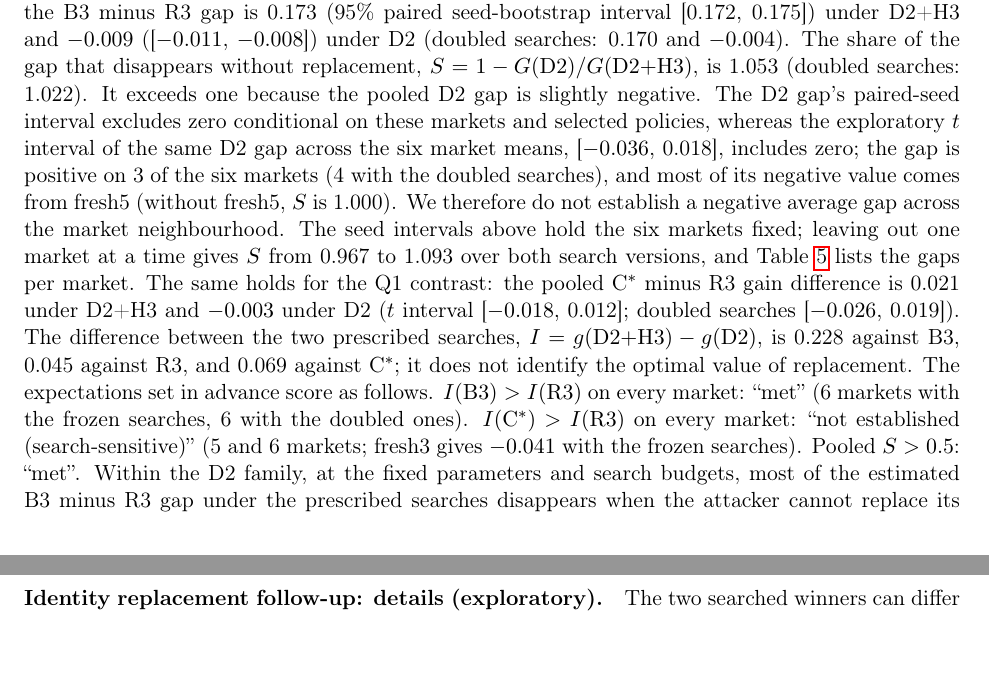
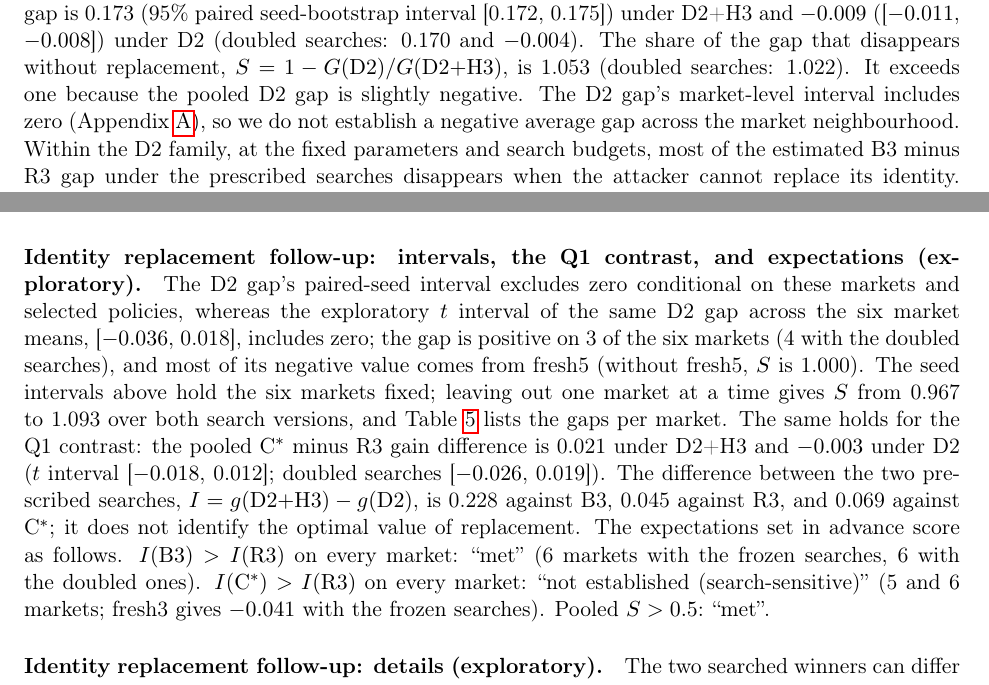
Before and after one commit to demirelo/touchstone-registered-tests, a LaTeX paper (docs/revision/paper-weis/main.tex): two parts of pages 12 and 21 of 35, joined at a grey line, cut so that both start at the same text, the shorter picture padded with empty space. Compiled offline with pdfLaTeX.

Commit message:
WEIS version: identity-replacement section keeps the design, headline gap, pooled gaps and S; interval detail, leave-one-out, Q1 contrast, search difference and expectation scores move verbatim to Appendix A; gate ok
Co-Authored-By: Claude Opus 5.5 <noreply@anthropic.com>

```diff
--- a/docs/revision/paper-weis/main.tex
+++ b/docs/revision/paper-weis/main.tex
@@ -175,7 +175,7 @@ The registered estimates and decisions below come from the report that the tagge
 
 \section{Identity replacement and R3's measured advantage}\label{sec:reset}
 % BEGIN-EV2
-\paragraph{Identity replacement and the B3--R3 gap (exploratory follow-up).} D2+H3 is D2 plus one switch $x$ that lets the attacker leave after a failed audit and return under a new identity. At the headline market, the D2+H3 search leaves \site{rs_hl_b3} more gain against B3 than the D2 search, and \site{rs_hl_r3} more against R3, so the B3 minus R3 gap is \site{rs_hl_g1} under D2+H3 and \site{rs_hl_g0} under D2. To see whether this holds on the six fresh markets, we ran after the report the D2 cells that budget cut~\const{3} had removed (B3, R3, and C$^*$ at $\rho=\const{0.2}$, each with a doubling check), under a plan and expectations written before any fresh D2 result existed, but after the headline contrast and the six fresh-market D2+H3 outcomes had been seen. This is a descriptive follow-up, not an independent replication, and it changes no registered decision. Pooled over the six markets with equal weights, the B3 minus R3 gap is \site{rs_g1} (\const{95}\% paired seed-bootstrap interval [\site{rs_g1_lo}, \site{rs_g1_hi}]) under D2+H3 and \site{rs_g0} ([\site{rs_g0_lo}, \site{rs_g0_hi}]) under D2 (doubled searches: \site{rs_g1_d} and \site{rs_g0_d}). The share of the gap that disappears without replacement, $S = \const{1} - G(\mathrm{D2})/G(\mathrm{D2{+}H3})$, is \site{rs_s} (doubled searches: \site{rs_s_d}). It exceeds one because the pooled D2 gap is slightly negative. The D2 gap's paired-seed interval excludes zero conditional on these markets and selected policies, whereas the exploratory $t$ interval of the same D2 gap across the six market means, [\site{rs_gd0_t_lo}, \site{rs_gd0_t_hi}], includes zero; the gap is positive on \site{rs_gd0_pos} of the six markets (\site{rs_gd0_pos_d} with the doubled searches), and most of its negative value comes from fresh5 (without fresh5, $S$ is \site{rs_s_loo5}). We therefore do not establish a negative average gap across the market neighbourhood. The seed intervals above hold the six markets fixed; leaving out one market at a time gives $S$ from \site{rs_loo_lo} to \site{rs_loo_hi} over both search versions, and Table~\ref{tab:ph-reset} lists the gaps per market. The same holds for the Q1 contrast: the pooled C$^*$ minus R3 gain difference is \site{rs_cr1} under D2+H3 and \site{rs_cr0} under D2 ($t$ interval [\site{rs_cr0_lo}, \site{rs_cr0_hi}]; doubled searches [\site{rs_cr0_dlo}, \site{rs_cr0_dhi}]). The difference between the two prescribed searches, $I = g(\mathrm{D2{+}H3}) - g(\mathrm{D2})$, is \site{rs_i_b3} against B3, \site{rs_i_r3} against R3, and \site{rs_i_c} against C$^*$; it does not identify the optimal value of replacement. The expectations set in advance score as follows. $I(\mathrm{B3}) > I(\mathrm{R3})$ on every market: ``\site{rs_exp_b}'' (\site{rs_sign_b} markets with the frozen searches, \site{rs_sign_bd} with the doubled ones). $I(\mathrm{C}^*) > I(\mathrm{R3})$ on every market: ``\site{rs_exp_c}'' (\site{rs_sign_c} and \site{rs_sign_cd} markets; fresh3 gives \site{rs_f3_c} with the frozen searches). Pooled $S > \const{0.5}$: ``\site{rs_exp_s}''. Within the D2 family, at the fixed parameters and search budgets, most of the estimated B3 minus R3 gap under the prescribed searches disappears when the attacker cannot replace its identity. Appendix~\ref{sec:app-results} gives the knob-level checks, the sensitivity to references that replace identities, and the search flags of this follow-up; we keep the frozen searches as primary.
+\paragraph{Identity replacement and the B3--R3 gap (exploratory follow-up).} D2+H3 is D2 plus one switch $x$ that lets the attacker leave after a failed audit and return under a new identity. At the headline market, the D2+H3 search leaves \site{rs_hl_b3} more gain against B3 than the D2 search, and \site{rs_hl_r3} more against R3, so the B3 minus R3 gap is \site{rs_hl_g1} under D2+H3 and \site{rs_hl_g0} under D2. To see whether this holds on the six fresh markets, we ran after the report the D2 cells that budget cut~\const{3} had removed (B3, R3, and C$^*$ at $\rho=\const{0.2}$, each with a doubling check), under a plan and expectations written before any fresh D2 result existed, but after the headline contrast and the six fresh-market D2+H3 outcomes had been seen. This is a descriptive follow-up, not an independent replication, and it changes no registered decision. Pooled over the six markets with equal weights, the B3 minus R3 gap is \site{rs_g1} (\const{95}\% paired seed-bootstrap interval [\site{rs_g1_lo}, \site{rs_g1_hi}]) under D2+H3 and \site{rs_g0} ([\site{rs_g0_lo}, \site{rs_g0_hi}]) under D2 (doubled searches: \site{rs_g1_d} and \site{rs_g0_d}). The share of the gap that disappears without replacement, $S = \const{1} - G(\mathrm{D2})/G(\mathrm{D2{+}H3})$, is \site{rs_s} (doubled searches: \site{rs_s_d}). It exceeds one because the pooled D2 gap is slightly negative. The D2 gap's market-level interval includes zero (Appendix~\ref{sec:app-results}), so we do not establish a negative average gap across the market neighbourhood. Within the D2 family, at the fixed parameters and search budgets, most of the estimated B3 minus R3 gap under the prescribed searches disappears when the attacker cannot replace its identity. Appendix~\ref{sec:app-results} gives the knob-level checks, the sensitivity to references that replace identities, and the search flags of this follow-up; we keep the frozen searches as primary.
 \begin{table}[t]\centering\small
 \adjustbox{max width=\linewidth}{\input{tables/posthoc_reset.tex}}
 \caption{Exploratory follow-up, after the report: the difference between the two prescribed searches, $I = g(\mathrm{D2{+}H3}) - g(\mathrm{D2})$, per rule, its contrasts, the B3 minus R3 gaps $G$ under each family, and the share $S$, pooled over the six fresh markets with equal weights, with paired seed-bootstrap percentile intervals; frozen and doubled searches. $S$ is shown only when the lower bound of the pooled D2+H3 gap exceeds the preset floor. The lower block gives the gaps per market (D2+H3 / D2).}\label{tab:ph-reset}
@@ -340,6 +340,8 @@ For the uniform-audit baselines with refund-and-ban enforcement and no bonds, ag
 \caption{Q4: per-market lower bounds against the registered thresholds.}\label{fig:q4}
 \end{figure}
 
+\paragraph{Identity replacement follow-up: intervals, the Q1 contrast, and expectations (exploratory).} The D2 gap's paired-seed interval excludes zero conditional on these markets and selected policies, whereas the exploratory $t$ interval of the same D2 gap across the six market means, [\site{rs_gd0_t_lo}, \site{rs_gd0_t_hi}], includes zero; the gap is positive on \site{rs_gd0_pos} of the six markets (\site{rs_gd0_pos_d} with the doubled searches), and most of its negative value comes from fresh5 (without fresh5, $S$ is \site{rs_s_loo5}). The seed intervals above hold the six markets fixed; leaving out one market at a time gives $S$ from \site{rs_loo_lo} to \site{rs_loo_hi} over both search versions, and Table~\ref{tab:ph-reset} lists the gaps per market. The same holds for the Q1 contrast: the pooled C$^*$ minus R3 gain difference is \site{rs_cr1} under D2+H3 and \site{rs_cr0} under D2 ($t$ interval [\site{rs_cr0_lo}, \site{rs_cr0_hi}]; doubled searches [\site{rs_cr0_dlo}, \site{rs_cr0_dhi}]). The difference between the two prescribed searches, $I = g(\mathrm{D2{+}H3}) - g(\mathrm{D2})$, is \site{rs_i_b3} against B3, \site{rs_i_r3} against R3, and \site{rs_i_c} against C$^*$; it does not identify the optimal value of replacement. The expectations set in advance score as follows. $I(\mathrm{B3}) > I(\mathrm{R3})$ on every market: ``\site{rs_exp_b}'' (\site{rs_sign_b} markets with the frozen searches, \site{rs_sign_bd} with the doubled ones). $I(\mathrm{C}^*) > I(\mathrm{R3})$ on every market: ``\site{rs_exp_c}'' (\site{rs_sign_c} and \site{rs_sign_cd} markets; fresh3 gives \site{rs_f3_c} with the frozen searches). Pooled $S > \const{0.5}$: ``\site{rs_exp_s}''.
+
 \paragraph{Identity replacement follow-up: details (exploratory).} The two searched winners can differ in every knob, not only $x$. With every other knob held fixed, switching replacement off in the D2+H3 winner lowers the gain by \site{rs_fx_b3} against B3, \site{rs_fx_r3} against R3, and \site{rs_fx_c} against C$^*$, and switching it on in the D2 winner raises the gain by only \site{rs_rev_b3}, \site{rs_rev_r3}, and \site{rs_rev_c}. No D2 winner replaces its identity. The truthful references can: \site{rs_ref_any} of the \site{rs_ref_n} frozen references replace an identity on the evaluation seeds. Each rule's reference cancels in $I$ but not in $G$. As a sensitivity calculation, we measured on the Mac each frozen reference's profit with replacement and with replacement disabled, and added the signed difference to the stored Linux gains; the adjustment can increase or decrease a gain, and it is not a re-evaluation with non-replacing references. The largest absolute difference is \site{rs_ref_max}; the adjustment moves G(D2+H3) and G(D2) by the same amount, less than \const{0.001}, leaves $S$ at \site{rs_ref_s}, and moves the C$^*$ minus R3 difference by less than \const{0.002}. The Mac reproduces the stored reference profits only on average, with a largest absolute mean discrepancy of about \site{rs_ref_val}, close to the largest replacement difference. $S$ is a ratio of two searched gaps and carries their search error (Table~\ref{tab:ph-reset}). \site{rs_flag} of the \site{rs_flag_n} D2 doubling checks are flagged (largest change \site{rs_flag_max}), and on fresh0 the D2 gap moves from \site{rs_f0_g0} to \site{rs_f0_g0_d} under doubling; an unflagged cell is not a converged one. In two frozen comparisons the evaluated D2+H3 winner earns less than the evaluated D2 winner: $I$ is \site{rs_nest_c} for C$^*$ on fresh3 and \site{rs_nest_r} for R3 on fresh4. These reversals can reflect finite search or differences between training and evaluation outcomes; they disappear under doubling, which does not establish convergence. We keep the frozen searches as primary and report the doubled results as sensitivity.
 
 \begin{table}[t]\centering\small
```
Also changed, not shown: 1 other file.
